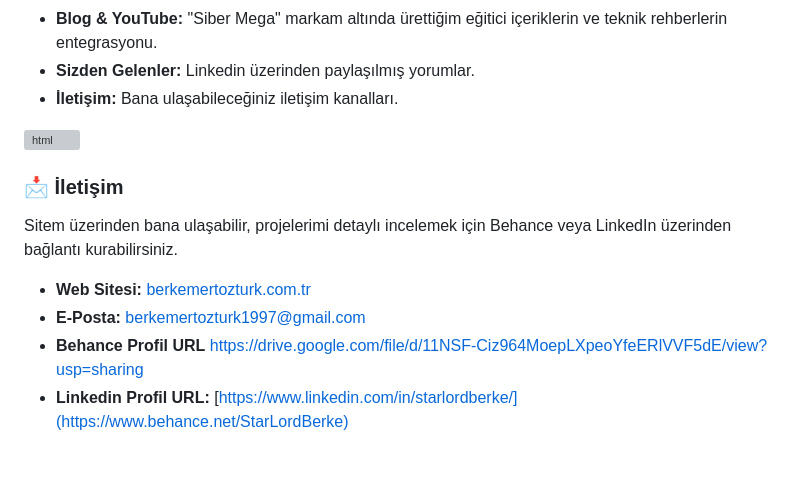
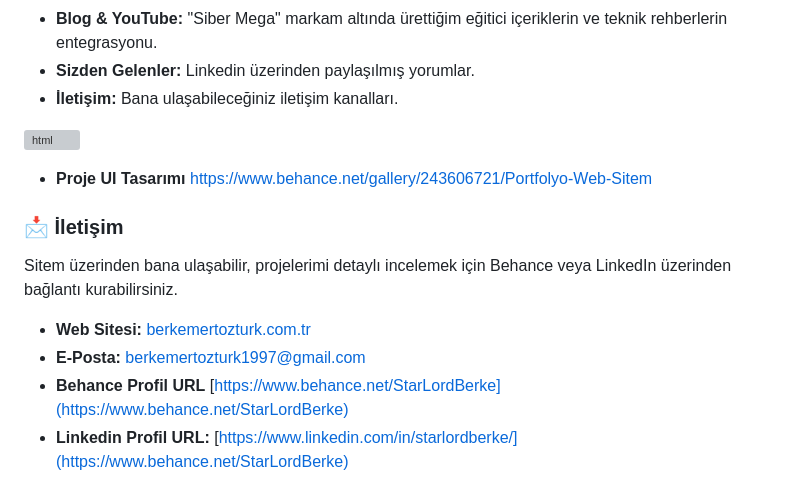
Before and after one commit to StarLordBerke4/Kisisel-Portfolyo-Sitesi, a Markdown page: README.md, the part around the change. GitHub-like rendering; blank space fills up the shorter version; grey boxes are pictures that could not be loaded.

```diff
--- a/README.md
+++ b/README.md
@@ -31,11 +31,12 @@ Sitenin geliştirilme sürecinde aşağıdaki teknolojiler ve araçlar kullanıl
 
 <a href=""><img align="center" src="https://github.com/StarLordBerke4/CSS3-BTKAkademi/blob/main/G%C3%B6rseller/sta-je-css.png" alt="html" width="1100"/></a>
 
+- <b>Proje UI Tasarımı</b> https://www.behance.net/gallery/243606721/Portfolyo-Web-Sitem
 
 ### 📩 İletişim
 <p>Sitem üzerinden bana ulaşabilir, projelerimi detaylı incelemek için Behance veya LinkedIn üzerinden bağlantı kurabilirsiniz.</p>
 
 - <b>Web Sitesi:</b> [berkemertozturk.com.tr](https://www.berkemertozturk.com.tr/)
 - <b>E-Posta:</b> berkemertozturk1997@gmail.com
-- <b>Behance Profil URL</b> https://drive.google.com/file/d/11NSF-Ciz964MoepLXpeoYfeERlVVF5dE/view?usp=sharing
+- <b>Behance Profil URL</b> [https://www.behance.net/StarLordBerke](https://www.behance.net/StarLordBerke)
 - <b>Linkedin Profil URL:</b> [https://www.linkedin.com/in/starlordberke/](https://www.behance.net/StarLordBerke)
```
